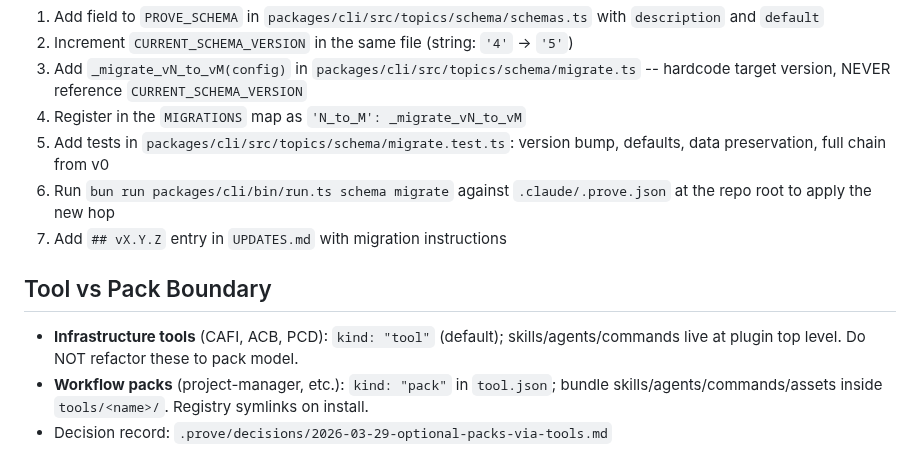
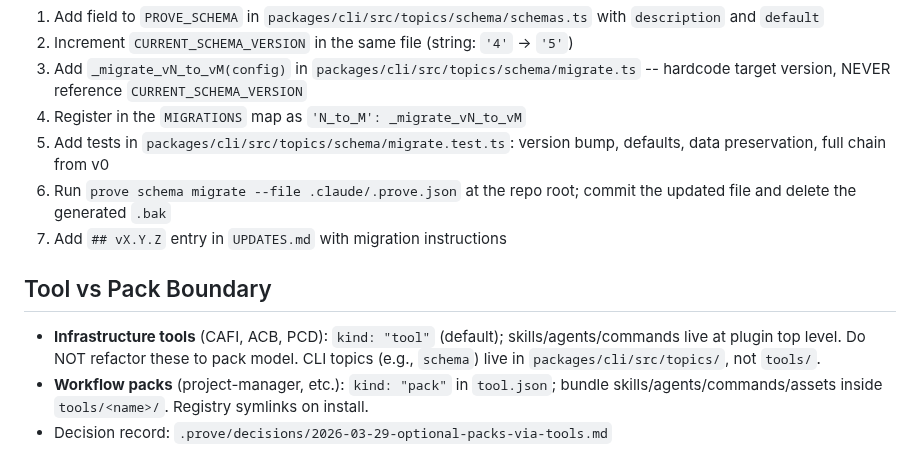
Before and after one commit to mjmorales/claude-prove, a Markdown page: CLAUDE.md, the part around the change. Rendered like a GitHub page.

Commit message:
docs(config): apply prompt-engineer feedback to Schema Migration Checklist
Step 6: use user-facing `prove schema migrate --file ...` instead of dev-time
`bun run packages/cli/bin/run.ts schema migrate` to match every other directive
(init, update, doctor, UPDATES) and state the action unambiguously — run the
migration and commit the result, delete the .bak.

Tool vs Pack Boundary: add a one-line tail noting CLI topics (e.g. schema)
live under packages/cli/src/topics/ rather than tools/, preserving the
prior-activation anchor the removed "schema" example used to provide.

Co-Authored-By: Claude Opus 4.7 (1M context) <noreply@anthropic.com>

```diff
--- a/CLAUDE.md
+++ b/CLAUDE.md
@@ -94,11 +94,11 @@ When adding/removing/renaming `PROVE_SCHEMA` fields:
 3. Add `_migrate_vN_to_vM(config)` in `packages/cli/src/topics/schema/migrate.ts` -- hardcode target version, NEVER reference `CURRENT_SCHEMA_VERSION`
 4. Register in the `MIGRATIONS` map as `'N_to_M': _migrate_vN_to_vM`
 5. Add tests in `packages/cli/src/topics/schema/migrate.test.ts`: version bump, defaults, data preservation, full chain from v0
-6. Run `bun run packages/cli/bin/run.ts schema migrate` against `.claude/.prove.json` at the repo root to apply the new hop
+6. Run `prove schema migrate --file .claude/.prove.json` at the repo root; commit the updated file and delete the generated `.bak`
 7. Add `## vX.Y.Z` entry in `UPDATES.md` with migration instructions
 
 ## Tool vs Pack Boundary
 
-- **Infrastructure tools** (CAFI, ACB, PCD): `kind: "tool"` (default); skills/agents/commands live at plugin top level. Do NOT refactor these to pack model.
+- **Infrastructure tools** (CAFI, ACB, PCD): `kind: "tool"` (default); skills/agents/commands live at plugin top level. Do NOT refactor these to pack model. CLI topics (e.g., `schema`) live in `packages/cli/src/topics/`, not `tools/`.
 - **Workflow packs** (project-manager, etc.): `kind: "pack"` in `tool.json`; bundle skills/agents/commands/assets inside `tools/<name>/`. Registry symlinks on install.
 - Decision record: `.prove/decisions/2026-03-29-optional-packs-via-tools.md`
```
